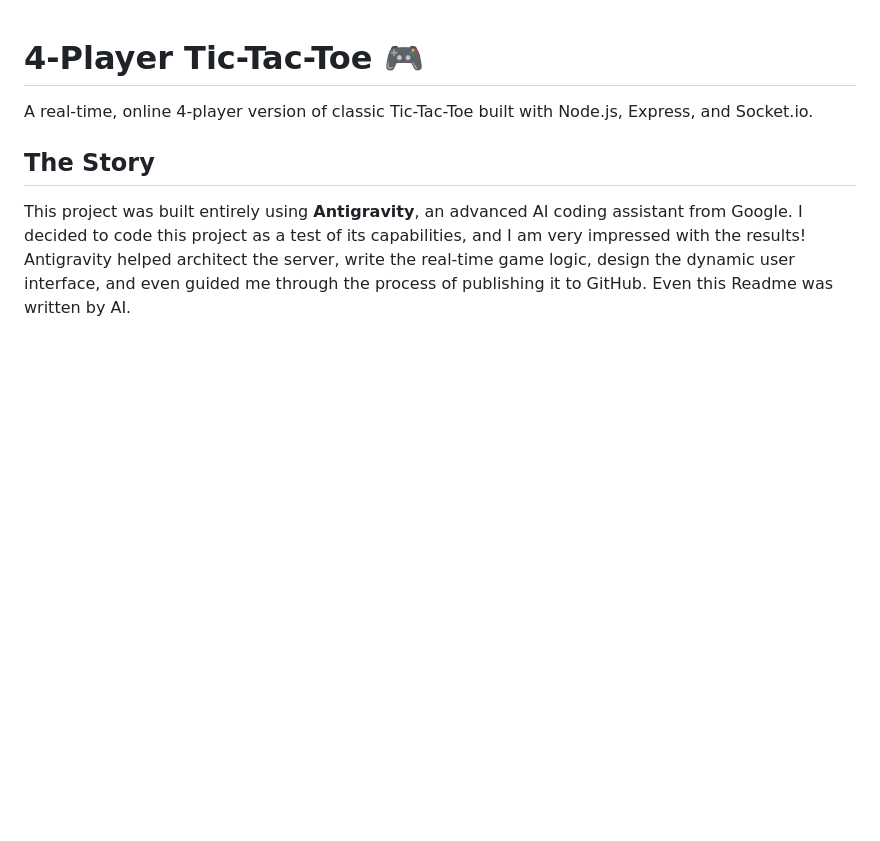
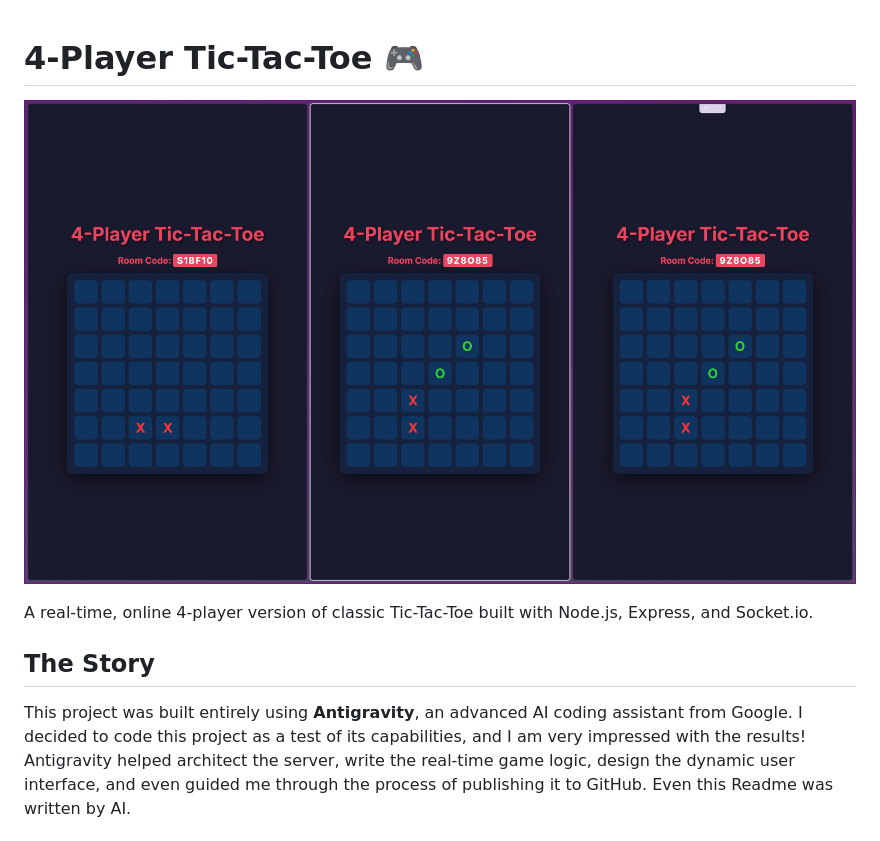
Before and after one commit to thewackyworld/4-player-tictactoe, a Markdown page: README.md, the part around the change. Drawn GitHub-style; pictures changed too: image.png (added); blank space fills up the shorter version.

Commit message:
Add screenshot to README

```diff
--- a/README.md
+++ b/README.md
@@ -1,4 +1,6 @@
 # 4-Player Tic-Tac-Toe 🎮
+
+![Screenshot](image.png)
 
 A real-time, online 4-player version of classic Tic-Tac-Toe built with Node.js, Express, and Socket.io.
 
```
